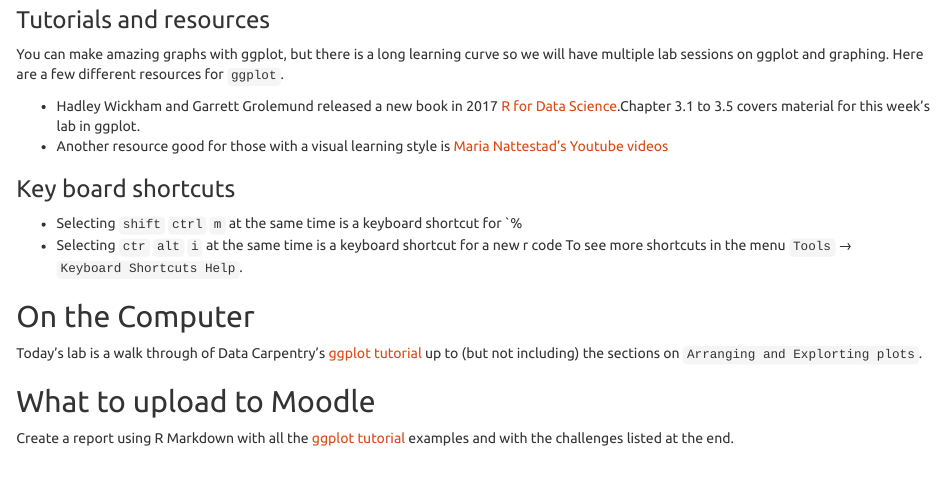
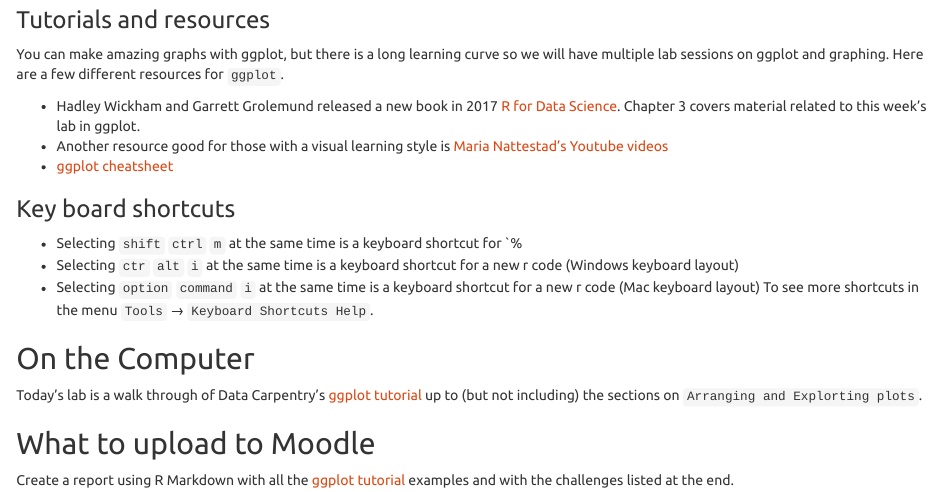
Before and after one commit to jeffreyblanchard/HumGen2021R, an R Markdown document (HumGen_Lab3_datavis.Rmd): the page in a window 1100 px wide, from 1090 px down. The pictures show the output file HumGen_Lab3_datavis.html that the author committed with the source, opened offline.

Commit message:
update lab3

```diff
--- a/HumGen_Lab3_datavis.Rmd
+++ b/HumGen_Lab3_datavis.Rmd
@@ -42,13 +42,15 @@
 
 You can make amazing graphs with ggplot, but there is a long learning curve so we will have multiple lab sessions on ggplot and graphing. Here are a few different resources for `ggplot`.
 
-* Hadley Wickham and Garrett Grolemund released a new book in 2017 [R for Data Science](http://r4ds.had.co.nz/).Chapter 3.1 to 3.5 covers material for this week's lab in ggplot.
+* Hadley Wickham and Garrett Grolemund released a new book in 2017 [R for Data Science](http://r4ds.had.co.nz/).  Chapter 3 covers material related to this week's lab in ggplot.
 * Another resource good for those with a visual learning style is [Maria Nattestad's Youtube videos](https://www.youtube.com/channel/UC2bWYX9h1KlaGWfTDuhASWg)
+* [ggplot cheatsheet](https://github.com/rstudio/cheatsheets/blob/master/data-visualization-2.1.pdf)
 
 ### Key board shortcuts
 
 * Selecting `shift` `ctrl` `m` at the same time is a keyboard shortcut for `%
-* Selecting `ctr` `alt` `i` at the same time is a keyboard shortcut for a new r code
+* Selecting `ctr` `alt` `i` at the same time is a keyboard shortcut for a new r code (Windows keyboard layout)
+* Selecting `option` `command` `i` at the same time is a keyboard shortcut for a new r code (Mac keyboard layout)
 To see more shortcuts in the menu `Tools` → `Keyboard Shortcuts Help`.
 
 ## On the Computer
```
Also changed, not shown: HumGen_Lab3_datavis.html.
